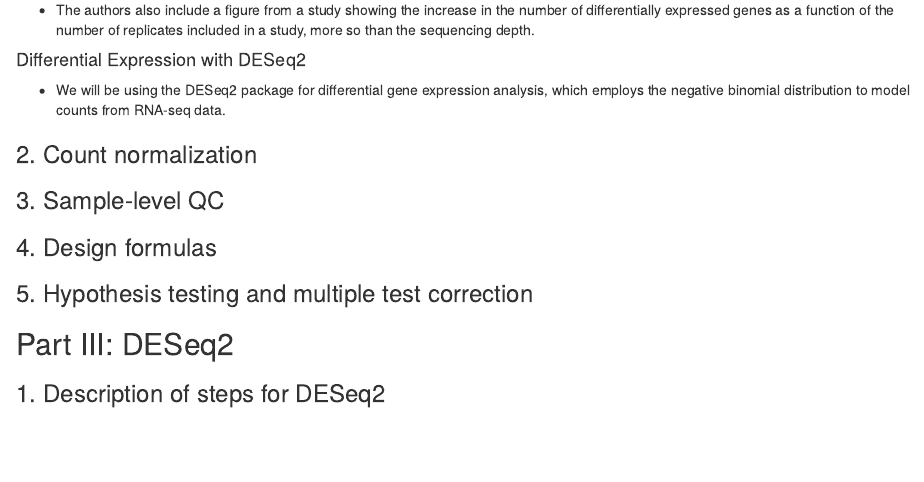
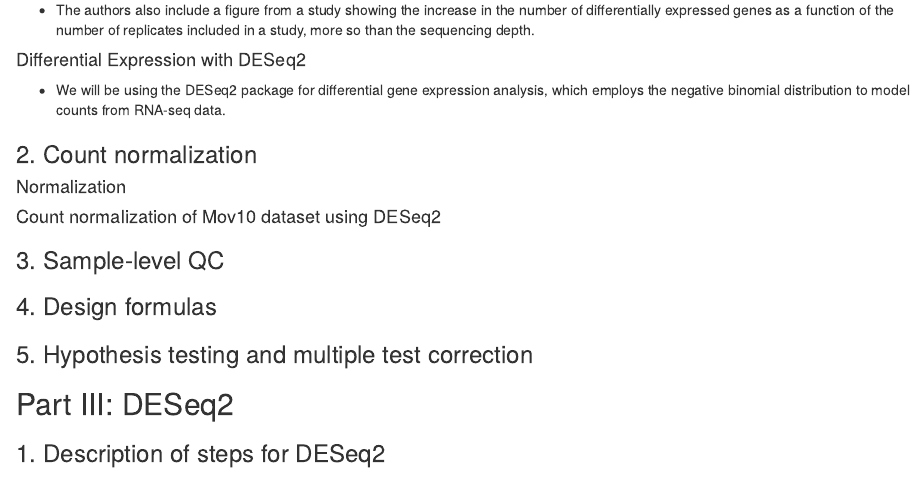
Before and after one commit to stanley-piotrowski/HBC_training_RNA_seq, an R Markdown document (02_differential_gene_expression_analysis.Rmd): the page in a window 1100 px wide, from 11650 px down. Rendered offline with R 4.5, knitr and Pandoc, with nearby package versions; code that draws random numbers runs with fixed seeds of ours; some code elsewhere in the file could not run offline; column names are cleaned by a stand-in for the janitor package.

Commit message:
Re-organized sections to match HBC online tutorials

```diff
--- a/02_differential_gene_expression_analysis.Rmd
+++ b/02_differential_gene_expression_analysis.Rmd
@@ -491,6 +491,14 @@ counts_data_stats %>%
 
 ### 2. Count normalization
 
+#### Normalization
+
+#### Count normalization of Mov10 dataset using DESeq2
+
+
+
+
+
 ### 3. Sample-level QC
 
 ### 4. Design formulas
```
Also changed, not shown: 02_differential_gene_expression_analysis.nb.html.
